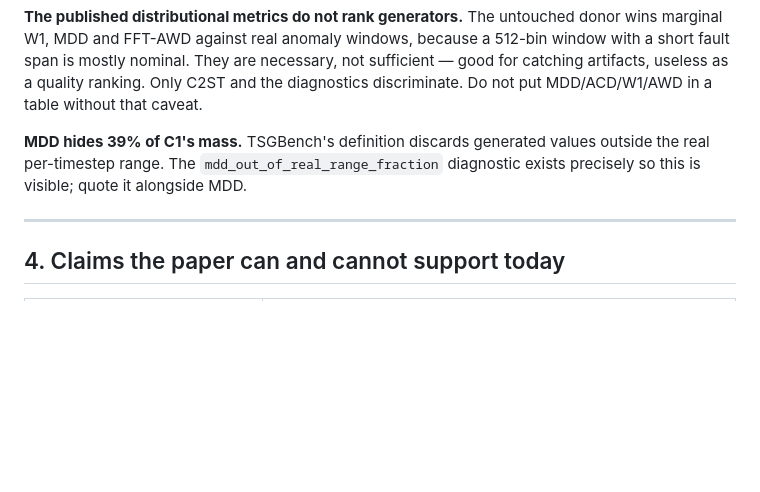
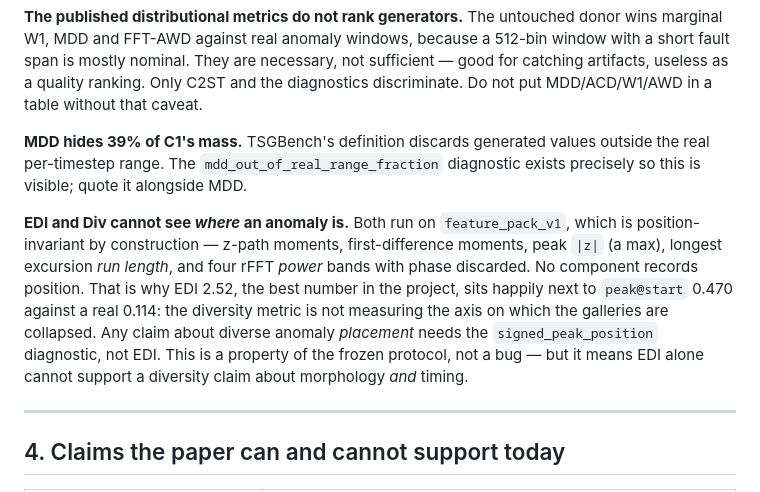
Before and after one commit to rlawnsiiiii/AnoGen, a Markdown page: docs/NEXT_STEPS_2026-09-30.md, the part around one of its changes. GitHub-like rendering; blank space fills up the shorter version.

```diff
--- a/docs/NEXT_STEPS_2026-09-30.md
+++ b/docs/NEXT_STEPS_2026-09-30.md
@@ -174,6 +231,17 @@ without that caveat.
 outside the real per-timestep range. The `mdd_out_of_real_range_fraction`
 diagnostic exists precisely so this is visible; quote it alongside MDD.
 
+**EDI and Div cannot see *where* an anomaly is.** Both run on
+`feature_pack_v1`, which is position-invariant by construction — z-path
+moments, first-difference moments, peak `|z|` (a max), longest excursion *run
+length*, and four rFFT *power* bands with phase discarded. No component records
+position. That is why EDI 2.52, the best number in the project, sits happily
+next to `peak@start` 0.470 against a real 0.114: the diversity metric is not
+measuring the axis on which the galleries are collapsed. Any claim about
+diverse anomaly *placement* needs the `signed_peak_position` diagnostic, not
+EDI. This is a property of the frozen protocol, not a bug — but it means EDI
+alone cannot support a diversity claim about morphology *and* timing.
+
 ---
 
 ## 4. Claims the paper can and cannot support today
```
Also changed, not shown: other parts of docs/NEXT_STEPS_2026-09-30.md (+61 -4 lines).
